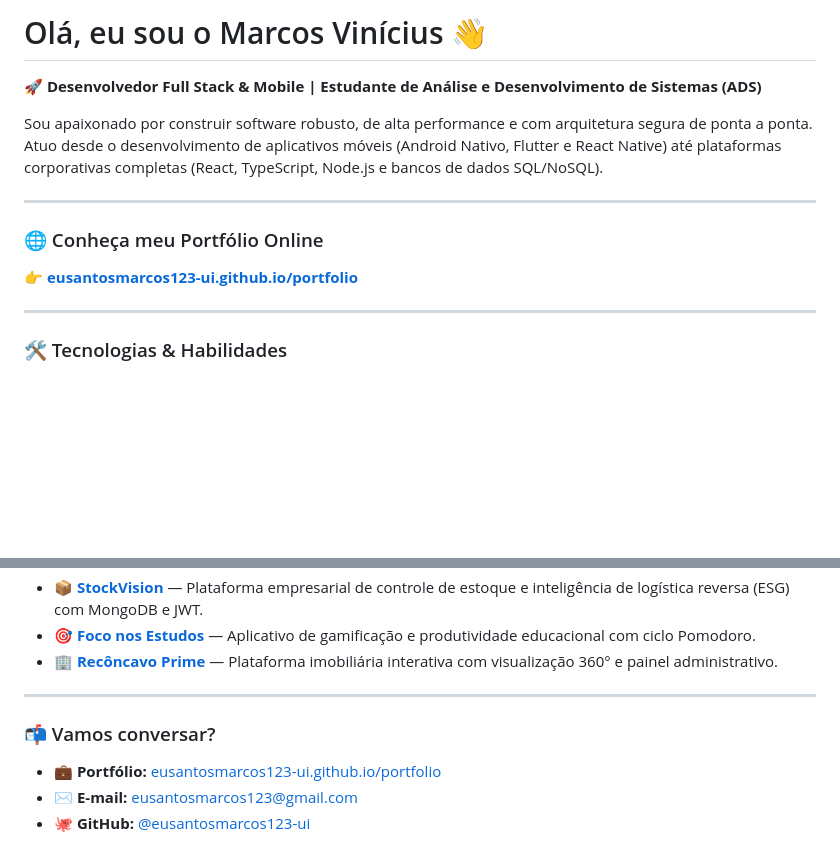
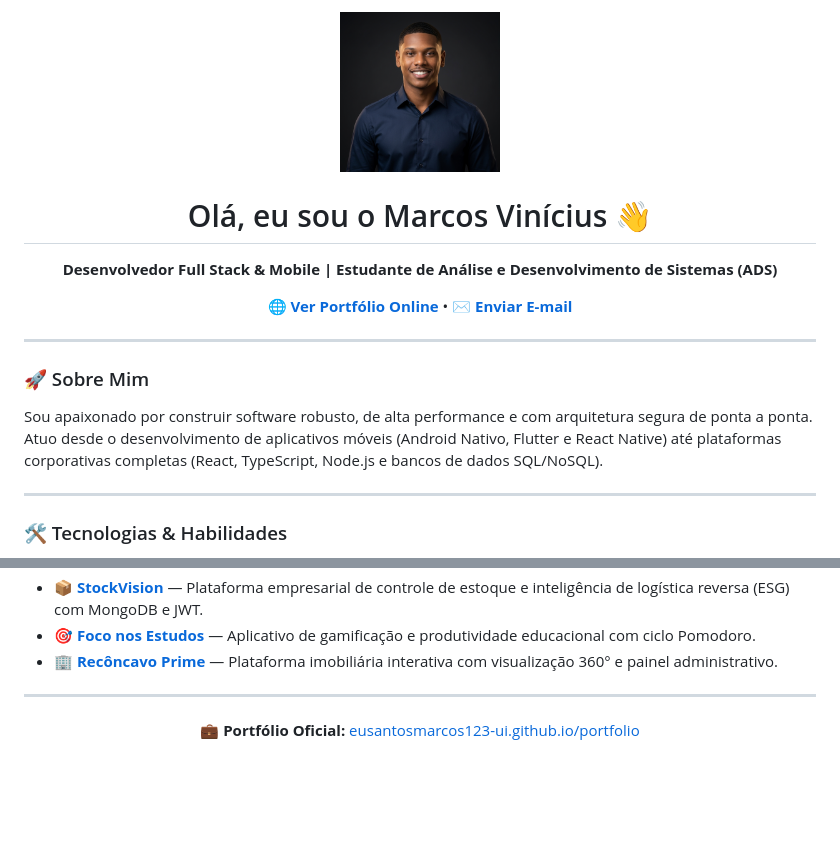
Before and after one commit to eusantosmarcos123-ui/eusantosmarcos123-ui, a Markdown page: README.md, 2 parts joined by grey strips. GitHub-like rendering; pictures changed too: foto-perfil.jpg (added); blank space fills up the shorter version.

Commit message:
feat: embed professional profile photo in github profile readme

```diff
--- a/README.md
+++ b/README.md
@@ -1,13 +1,17 @@
-# Olá, eu sou o Marcos Vinícius 👋
-
-🚀 **Desenvolvedor Full Stack & Mobile | Estudante de Análise e Desenvolvimento de Sistemas (ADS)**
-
-Sou apaixonado por construir software robusto, de alta performance e com arquitetura segura de ponta a ponta. Atuo desde o desenvolvimento de aplicativos móveis (Android Nativo, Flutter e React Native) até plataformas corporativas completas (React, TypeScript, Node.js e bancos de dados SQL/NoSQL).
+<div align="center">
+  <img src="foto-perfil.jpg" alt="Foto de Marcos Vinicius" width="160" height="160" style="border-radius: 50%; object-fit: cover; border: 3px solid #2563eb;" />
+  <h1>Olá, eu sou o Marcos Vinícius 👋</h1>
+  <p><strong>Desenvolvedor Full Stack & Mobile | Estudante de Análise e Desenvolvimento de Sistemas (ADS)</strong></p>
+  <p>
+    <a href="https://eusantosmarcos123-ui.github.io/portfolio/"><b>🌐 Ver Portfólio Online</b></a> •
+    <a href="mailto:eusantosmarcos123@gmail.com"><b>✉️ Enviar E-mail</b></a>
+  </p>
+</div>
 
 ---
 
-### 🌐 Conheça meu Portfólio Online
-👉 **[eusantosmarcos123-ui.github.io/portfolio](https://eusantosmarcos123-ui.github.io/portfolio/)**
+### 🚀 Sobre Mim
+Sou apaixonado por construir software robusto, de alta performance e com arquitetura segura de ponta a ponta. Atuo desde o desenvolvimento de aplicativos móveis (Android Nativo, Flutter e React Native) até plataformas corporativas completas (React, TypeScript, Node.js e bancos de dados SQL/NoSQL).
 
 ---
 
@@ -31,8 +35,6 @@ Sou apaixonado por construir software robusto, de alta performance e com arquite
 
 ---
 
-### 📬 Vamos conversar?
-
-- 💼 **Portfólio:** [eusantosmarcos123-ui.github.io/portfolio](https://eusantosmarcos123-ui.github.io/portfolio/)
-- ✉️ **E-mail:** [eusantosmarcos123@gmail.com](mailto:eusantosmarcos123@gmail.com)
-- 🐙 **GitHub:** [@eusantosmarcos123-ui](https://github.com/eusantosmarcos123-ui)
+<div align="center">
+  <p>💼 <b>Portfólio Oficial:</b> <a href="https://eusantosmarcos123-ui.github.io/portfolio/">eusantosmarcos123-ui.github.io/portfolio</a></p>
+</div>
```
